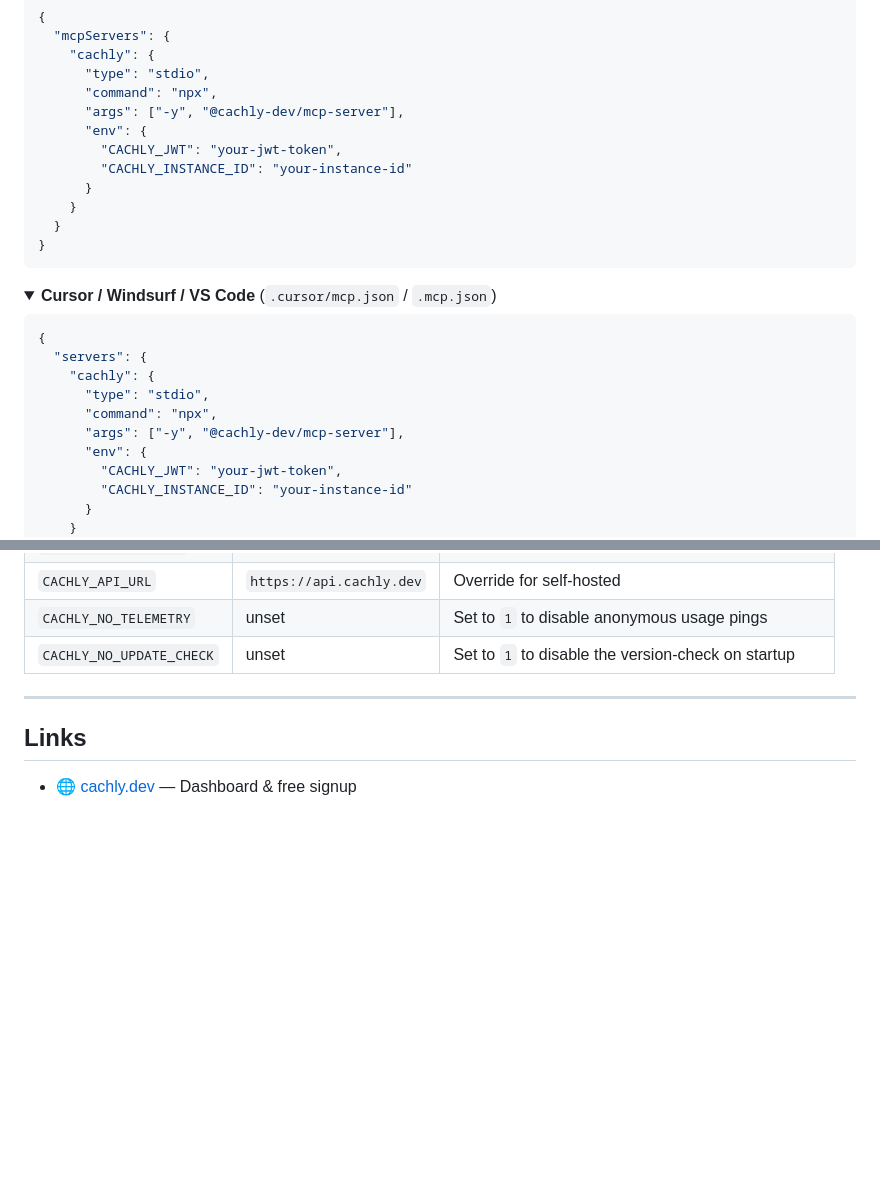
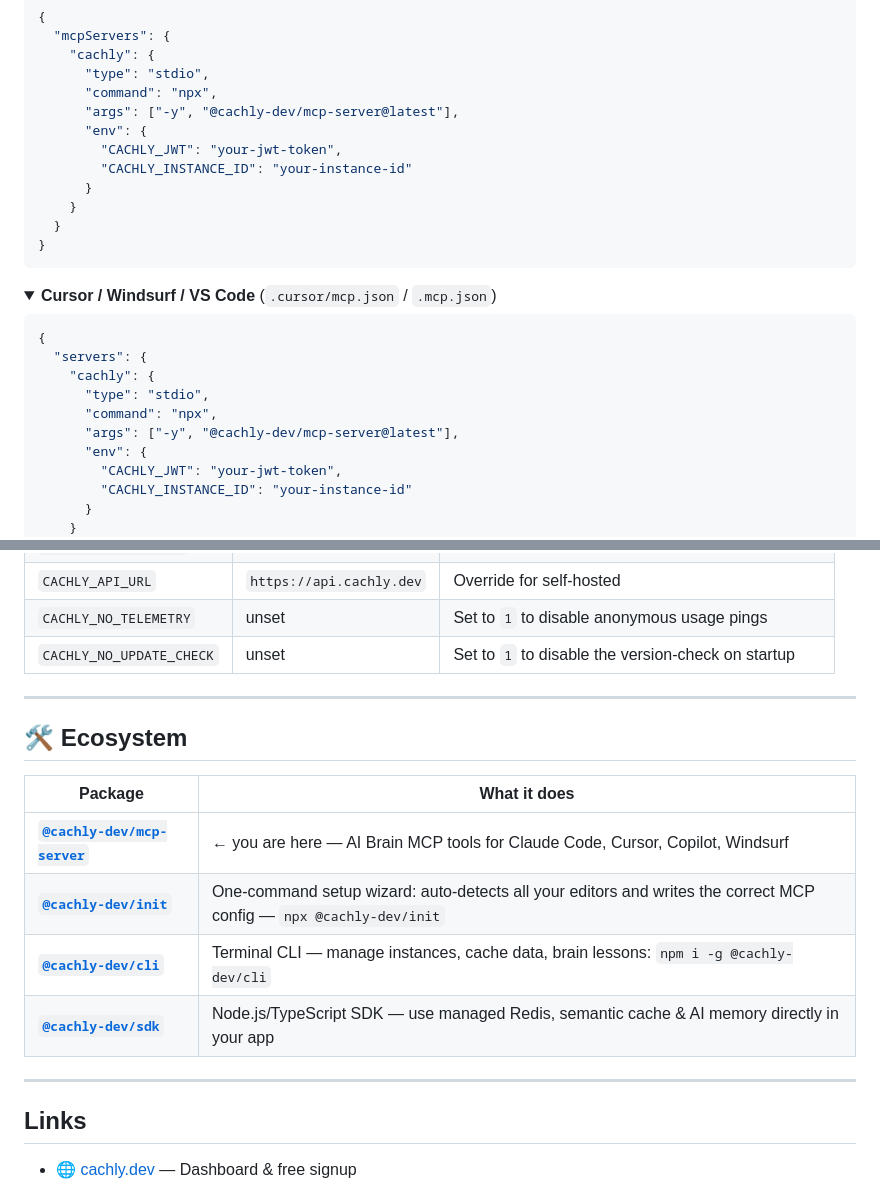
Before and after one commit to cachly-dev/cachly-mcp, a Markdown page: README.md, 2 parts joined by grey strips. GitHub-like rendering; folded sections open; blank space fills up the shorter version.

```diff
--- a/README.md
+++ b/README.md
@@ -68,7 +68,7 @@ The interactive wizard:
     "cachly": {
       "type": "stdio",
       "command": "npx",
-      "args": ["-y", "@cachly-dev/mcp-server"],
+      "args": ["-y", "@cachly-dev/mcp-server@latest"],
       "env": {
         "CACHLY_JWT": "your-jwt-token",
         "CACHLY_INSTANCE_ID": "your-instance-id"
@@ -88,7 +88,7 @@ The interactive wizard:
     "cachly": {
       "type": "stdio",
       "command": "npx",
-      "args": ["-y", "@cachly-dev/mcp-server"],
+      "args": ["-y", "@cachly-dev/mcp-server@latest"],
       "env": {
         "CACHLY_JWT": "your-jwt-token",
         "CACHLY_INSTANCE_ID": "your-instance-id"
@@ -200,6 +221,17 @@ The interactive wizard:
 
 ---
 
+## 🛠️ Ecosystem
+
+| Package | What it does |
+|---------|-------------|
+| **[`@cachly-dev/mcp-server`](https://www.npmjs.com/package/@cachly-dev/mcp-server)** | ← you are here — AI Brain MCP tools for Claude Code, Cursor, Copilot, Windsurf |
+| **[`@cachly-dev/init`](https://www.npmjs.com/package/@cachly-dev/init)** | One-command setup wizard: auto-detects all your editors and writes the correct MCP config — `npx @cachly-dev/init` |
+| **[`@cachly-dev/cli`](https://www.npmjs.com/package/@cachly-dev/cli)** | Terminal CLI — manage instances, cache data, brain lessons: `npm i -g @cachly-dev/cli` |
+| **[`@cachly-dev/sdk`](https://www.npmjs.com/package/@cachly-dev/sdk)** | Node.js/TypeScript SDK — use managed Redis, semantic cache & AI memory directly in your app |
+
+---
+
 ## Links
 
 - 🌐 [cachly.dev](https://cachly.dev) — Dashboard & free signup
```
Also changed, not shown: other parts of README.md (+25 -4 lines).
